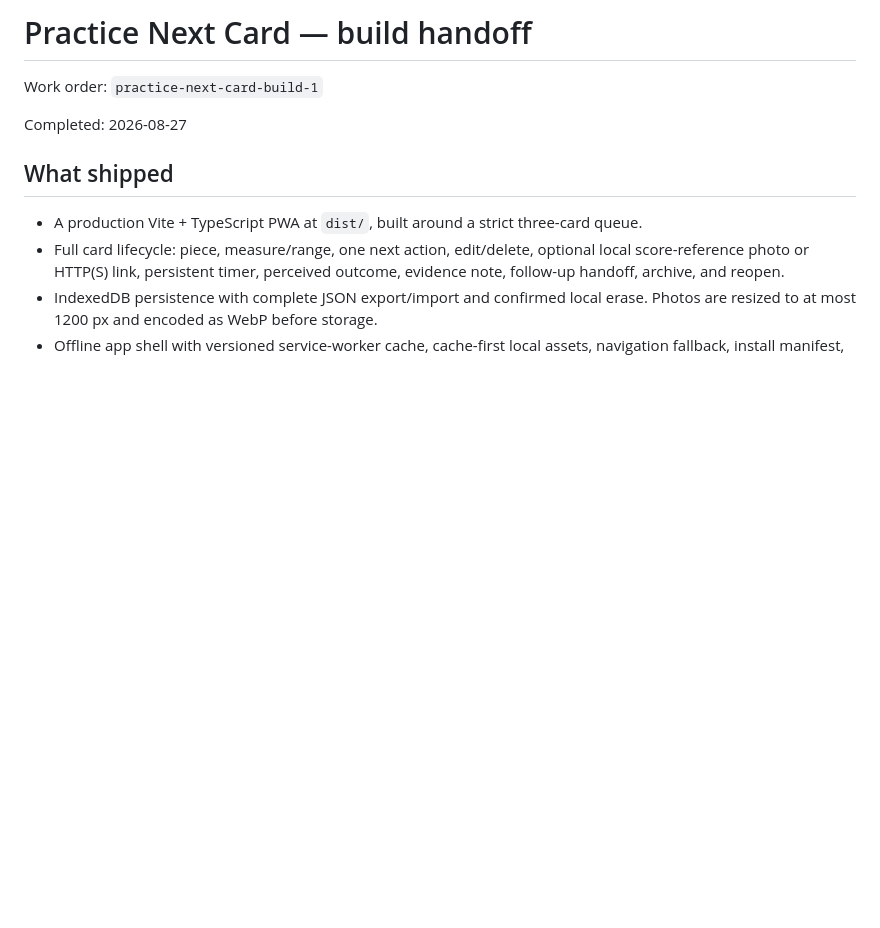
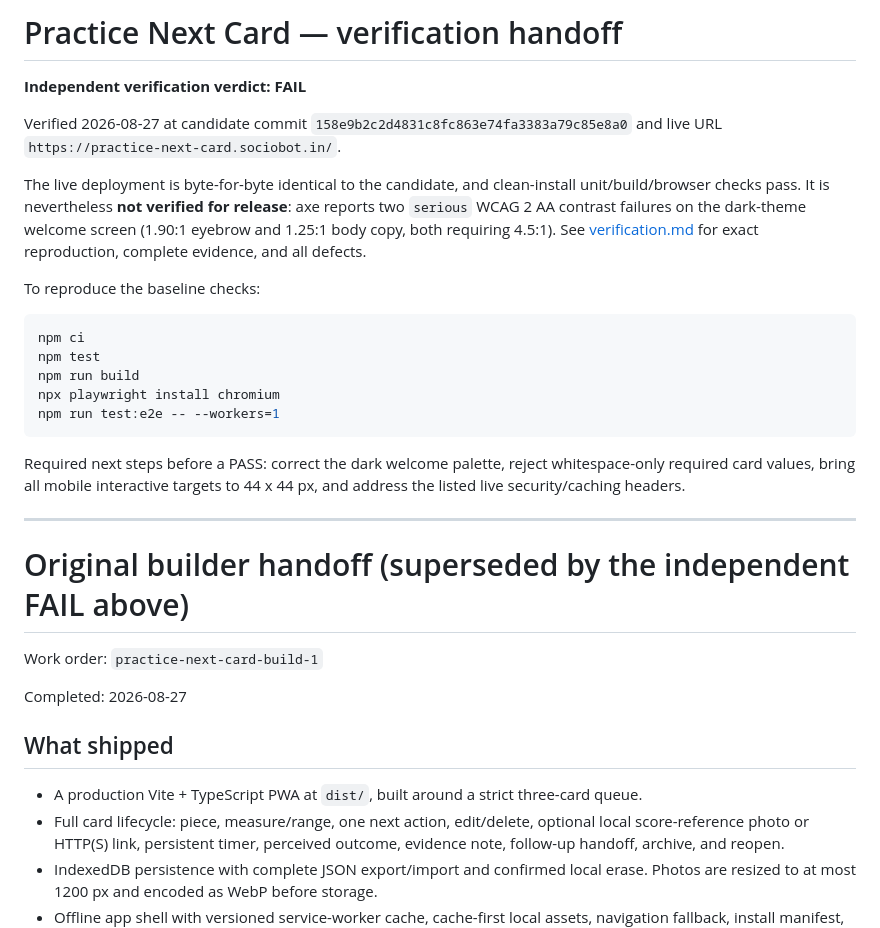
Before and after one commit to B-Divyesh/sf-practice-next-card, a Markdown page: .factory/handoff.md, the part around the change. Rendered like a GitHub page; blank space fills up the shorter version.

Commit message:
docs: record independent verification failure

````diff
--- a/.factory/handoff.md
+++ b/.factory/handoff.md
@@ -1,4 +1,26 @@
-# Practice Next Card — build handoff
+# Practice Next Card — verification handoff
+
+**Independent verification verdict: FAIL**
+
+Verified 2026-08-27 at candidate commit `158e9b2c2d4831c8fc863e74fa3383a79c85e8a0` and live URL `https://practice-next-card.sociobot.in/`.
+
+The live deployment is byte-for-byte identical to the candidate, and clean-install unit/build/browser checks pass. It is nevertheless **not verified for release**: axe reports two `serious` WCAG 2 AA contrast failures on the dark-theme welcome screen (1.90:1 eyebrow and 1.25:1 body copy, both requiring 4.5:1). See [verification.md](verification.md) for exact reproduction, complete evidence, and all defects.
+
+To reproduce the baseline checks:
+
+```sh
+npm ci
+npm test
+npm run build
+npx playwright install chromium
+npm run test:e2e -- --workers=1
+```
+
+Required next steps before a PASS: correct the dark welcome palette, reject whitespace-only required card values, bring all mobile interactive targets to 44 x 44 px, and address the listed live security/caching headers.
+
+---
+
+# Original builder handoff (superseded by the independent FAIL above)
 
 Work order: `practice-next-card-build-1`
 
````
Also changed, not shown: .factory/verification.md (added, +68 -0 lines).
